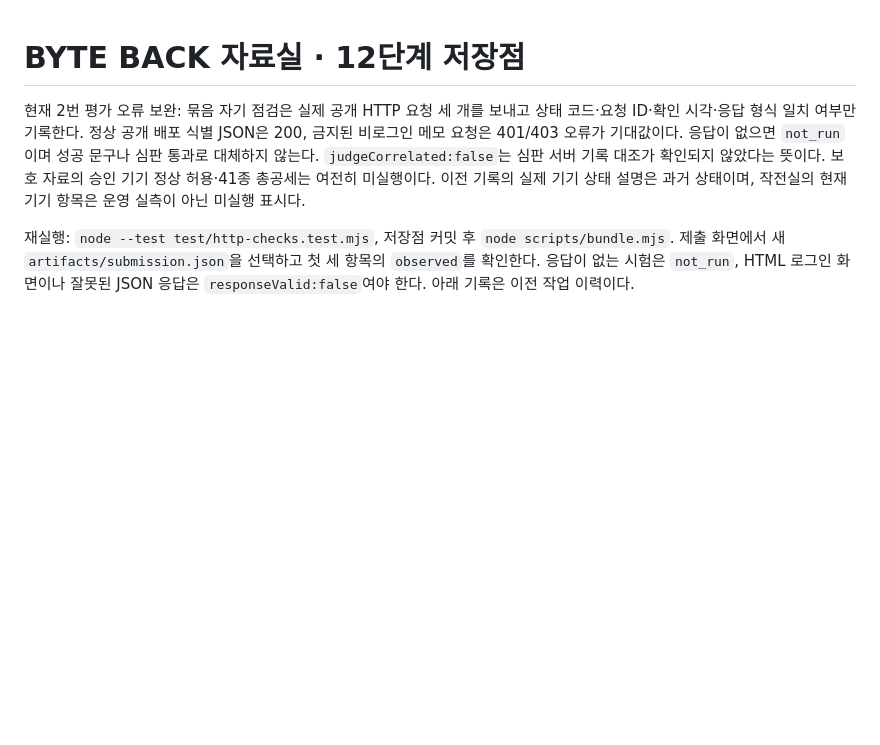
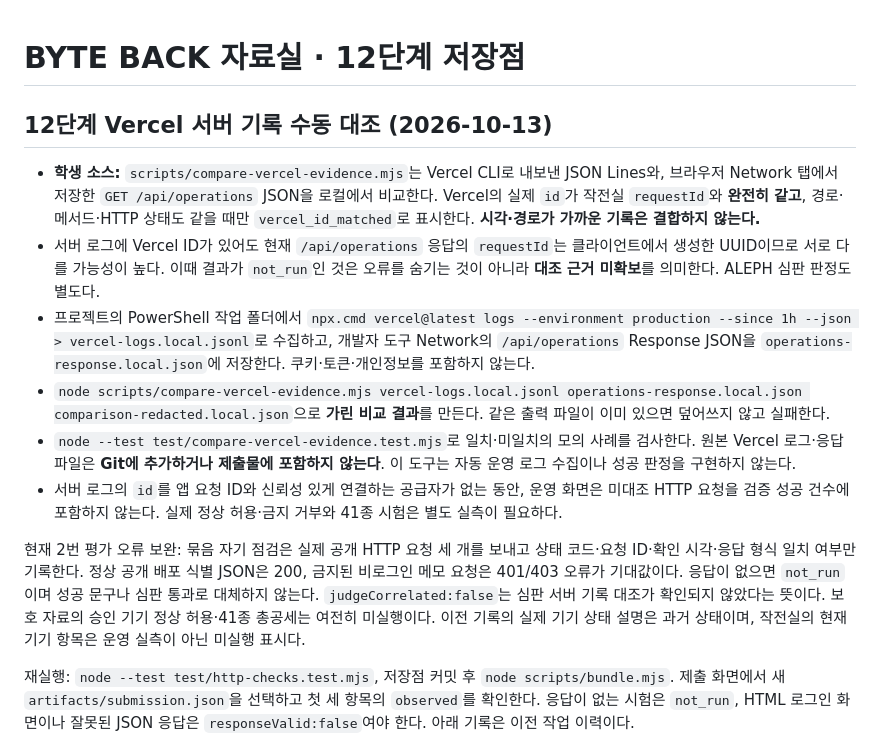
Before and after one commit to seokgw/choi-bujang-secret-vault, a Markdown page: README.md, the part around the change. GitHub-like rendering; blank space fills up the shorter version.

Commit message:
docs(stage12): document safe local Vercel log to dashboard comparison

```diff
--- a/README.md
+++ b/README.md
@@ -1,4 +1,14 @@
 # BYTE BACK 자료실 · 12단계 저장점
+
+## 12단계 Vercel 서버 기록 수동 대조 (2026-10-13)
+
+- **학생 소스:** `scripts/compare-vercel-evidence.mjs`는 Vercel CLI로 내보낸 JSON Lines와, 브라우저 Network 탭에서 저장한 `GET /api/operations` JSON을 로컬에서 비교한다. Vercel의 실제 `id`가 작전실 `requestId`와 **완전히 같고**, 경로·메서드·HTTP 상태도 같을 때만 `vercel_id_matched`로 표시한다. **시각·경로가 가까운 기록은 결합하지 않는다.**
+- 서버 로그에 Vercel ID가 있어도 현재 `/api/operations` 응답의 `requestId`는 클라이언트에서 생성한 UUID이므로 서로 다를 가능성이 높다. 이때 결과가 `not_run`인 것은 오류를 숨기는 것이 아니라 **대조 근거 미확보**를 의미한다. ALEPH 심판 판정도 별도다.
+- 프로젝트의 PowerShell 작업 폴더에서 `npx.cmd vercel@latest logs --environment production --since 1h --json > vercel-logs.local.jsonl`로 수집하고, 개발자 도구 Network의 `/api/operations` Response JSON을 `operations-response.local.json`에 저장한다. 쿠키·토큰·개인정보를 포함하지 않는다.
+- `node scripts/compare-vercel-evidence.mjs vercel-logs.local.jsonl operations-response.local.json comparison-redacted.local.json`으로 **가린 비교 결과**를 만든다. 같은 출력 파일이 이미 있으면 덮어쓰지 않고 실패한다.
+- `node --test test/compare-vercel-evidence.test.mjs`로 일치·미일치의 모의 사례를 검사한다. 원본 Vercel 로그·응답 파일은 **Git에 추가하거나 제출물에 포함하지 않는다**. 이 도구는 자동 운영 로그 수집이나 성공 판정을 구현하지 않는다.
+- 서버 로그의 `id`를 앱 요청 ID와 신뢰성 있게 연결하는 공급자가 없는 동안, 운영 화면은 미대조 HTTP 요청을 검증 성공 건수에 포함하지 않는다. 실제 정상 허용·금지 거부와 41종 시험은 별도 실측이 필요하다.
+
 
 현재 2번 평가 오류 보완: 묶음 자기 점검은 실제 공개 HTTP 요청 세 개를 보내고 상태 코드·요청 ID·확인 시각·응답 형식 일치 여부만 기록한다. 정상 공개 배포 식별 JSON은 200, 금지된 비로그인 메모 요청은 401/403 오류가 기대값이다. 응답이 없으면 `not_run`이며 성공 문구나 심판 통과로 대체하지 않는다. `judgeCorrelated:false`는 심판 서버 기록 대조가 확인되지 않았다는 뜻이다. 보호 자료의 승인 기기 정상 허용·41종 총공세는 여전히 미실행이다. 이전 기록의 실제 기기 상태 설명은 과거 상태이며, 작전실의 현재 기기 항목은 운영 실측이 아닌 미실행 표시다.
 
```
